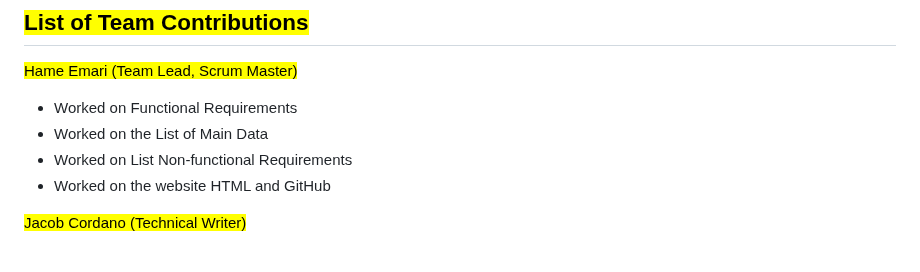
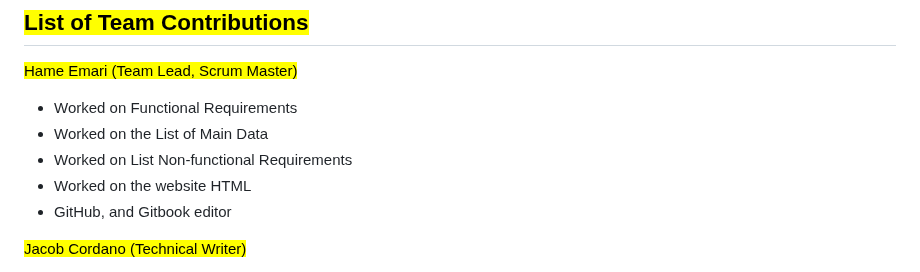
Before and after one commit to shiva-shivanibokka/Wellnest-Curated-Health-Web-App, a Markdown page: Milestones /M1/README.md, the part around the change. GitHub-like rendering.

Commit message:
GITBOOK-14: {GitBook_upload_insteadofNotion}

```diff
--- a/Milestones /M1/README.md
+++ b/Milestones /M1/README.md
@@ -402,7 +402,8 @@ With the above table, it becomes evident that while most competing health apps o
 * Worked on Functional Requirements
 * Worked on the List of Main Data
 * Worked on List Non-functional Requirements
-* Worked on the website HTML and GitHub
+* Worked on the website HTML&#x20;
+* GitHub, and Gitbook editor
 
 <mark style="color:blue;">Jacob Cordano (Technical Writer)</mark>
 
```
